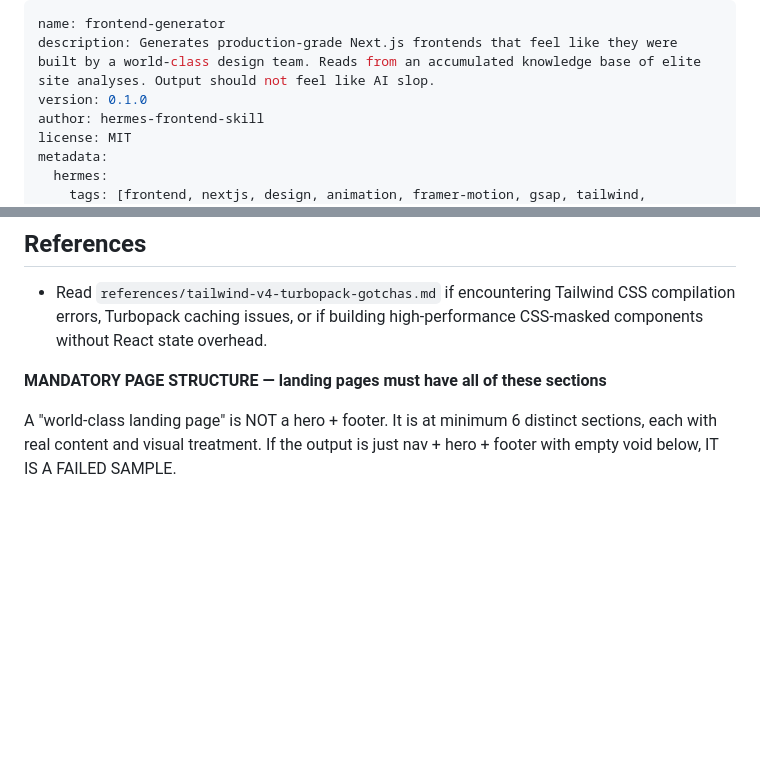
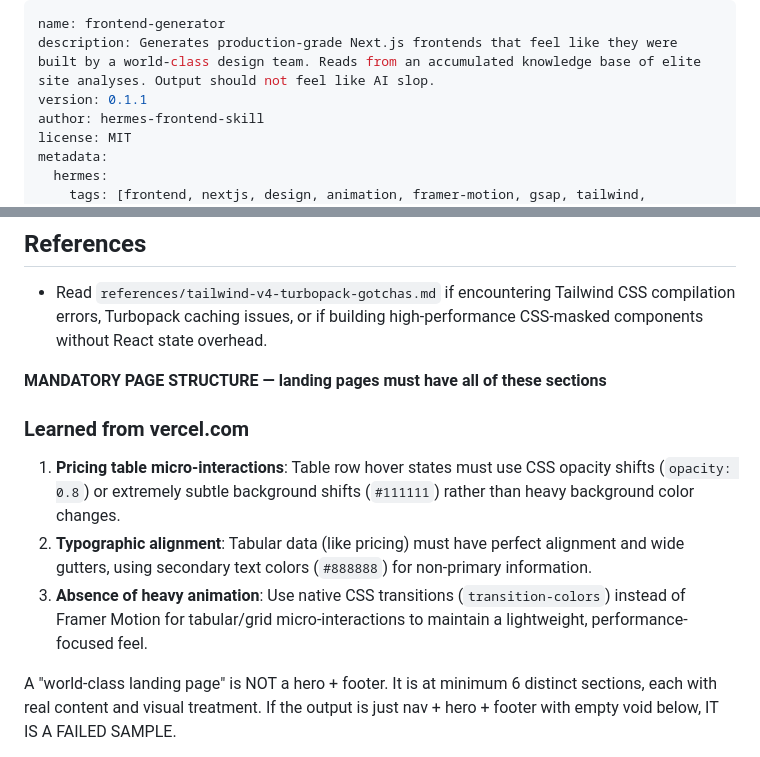
Before and after one commit to dhruv0206/world-class-frontend, a Markdown page: skills/frontend-generator/SKILL.md, 2 parts joined by grey strips. Rendered like a GitHub page; blank space fills up the shorter version.

Commit message:
learn: rules from vercel.com — generator now v0.1.1

```diff
--- a/skills/frontend-generator/SKILL.md
+++ b/skills/frontend-generator/SKILL.md
@@ -1,7 +1,7 @@
 ---
 name: frontend-generator
 description: Generates production-grade Next.js frontends that feel like they were built by a world-class design team. Reads from an accumulated knowledge base of elite site analyses. Output should not feel like AI slop.
-version: 0.1.0
+version: 0.1.1
 author: hermes-frontend-skill
 license: MIT
 metadata:
@@ -153,6 +153,11 @@ tailwind.config.ts   ← custom design tokens
 
 **MANDATORY PAGE STRUCTURE — landing pages must have all of these sections**
 
+### Learned from vercel.com
+1. **Pricing table micro-interactions**: Table row hover states must use CSS opacity shifts (`opacity: 0.8`) or extremely subtle background shifts (`#111111`) rather than heavy background color changes.
+2. **Typographic alignment**: Tabular data (like pricing) must have perfect alignment and wide gutters, using secondary text colors (`#888888`) for non-primary information.
+3. **Absence of heavy animation**: Use native CSS transitions (`transition-colors`) instead of Framer Motion for tabular/grid micro-interactions to maintain a lightweight, performance-focused feel.
+
 A "world-class landing page" is NOT a hero + footer. It is at minimum 6 distinct sections, each with real content and visual treatment. If the output is just nav + hero + footer with empty void below, IT IS A FAILED SAMPLE.
 
 Required sections in order:
```
